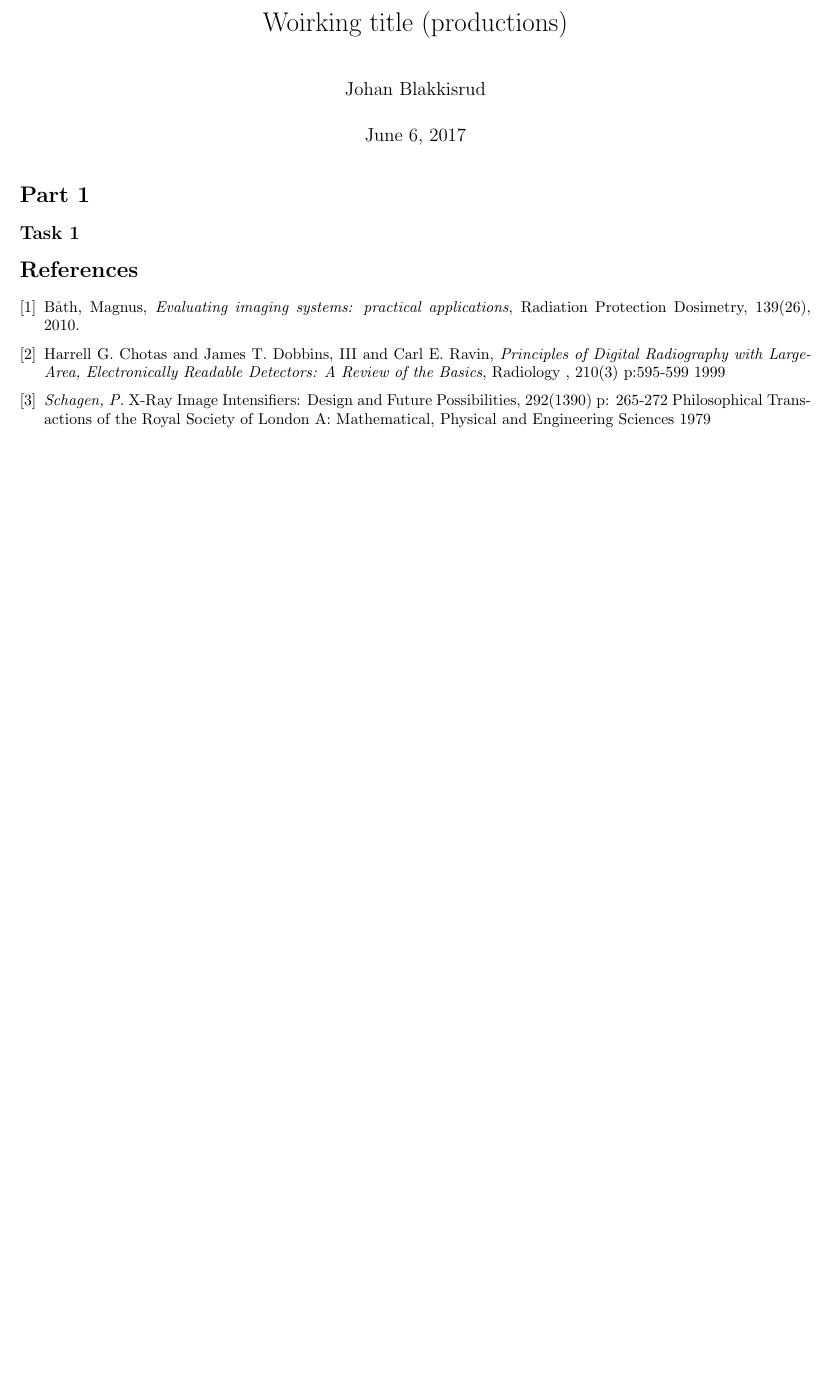
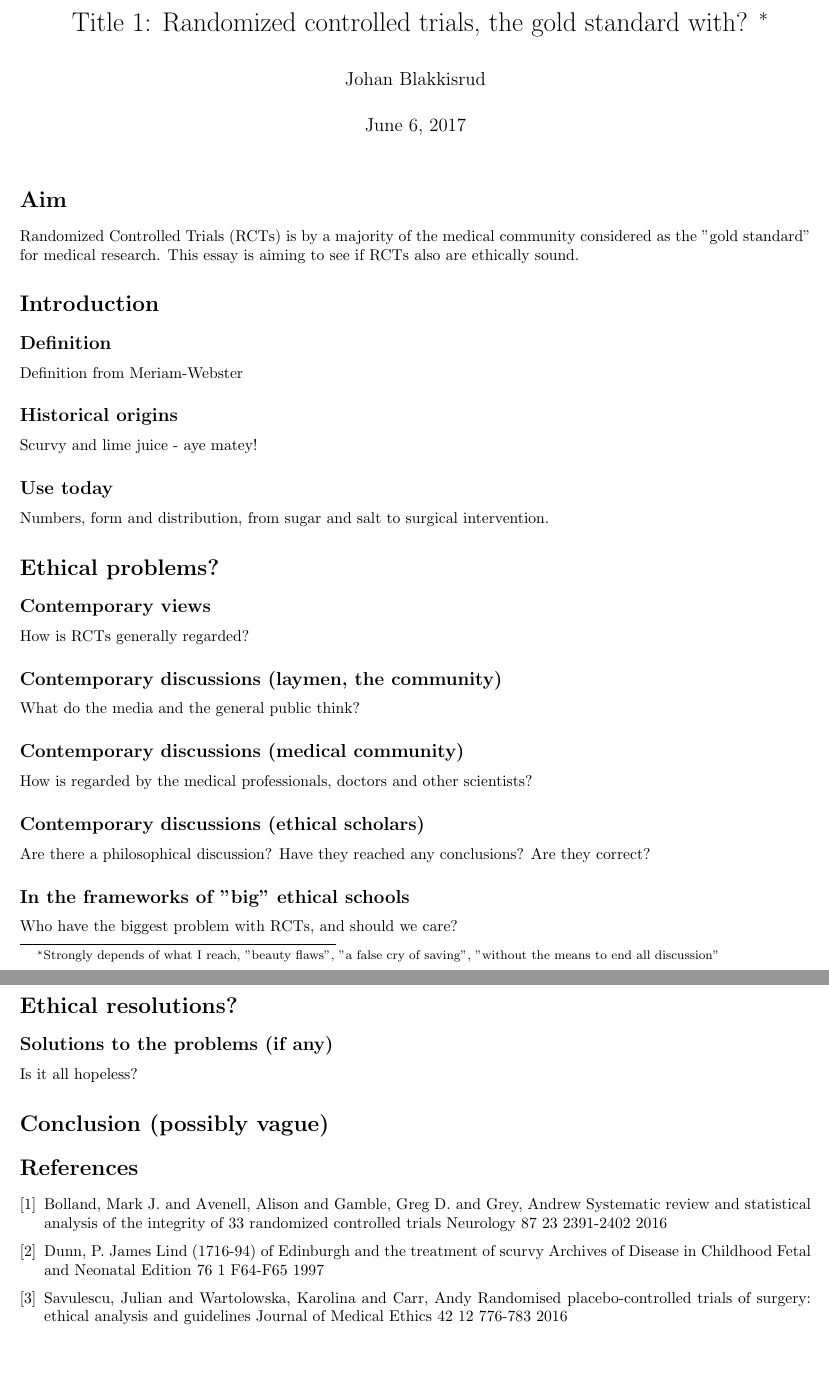
Before and after one commit to blakkisrud/ethics_essay, a LaTeX document (main.tex): part of the page before the commit and two parts of pages 1 and 2 of 2 after it, the two joined at a grey line, cut at the place of the change, the shorter picture padded with empty space. Compiled offline with pdfLaTeX.

Commit message:
Added literature

```diff
--- a/main.tex
+++ b/main.tex
@@ -29,39 +29,74 @@
 \renewcommand{\floatpagefraction}{0.35}
 \geometry{margin = 0.75in}
 
-\title{Woirking title (productions)}
+\title{Title 1: Randomized controlled trials, the gold standard with?
+  \footnote{Strongly depends of what I reach, "beauty flaws", "a false cry of saving", "without the means to end all discussion"}
+}
 \author{Johan Blakkisrud}
 
 \begin{document}
 
 \maketitle
 
-\section*{Part 1}
-\subsection*{Task 1}
+\section*{Aim}
+
+Randomized Controlled Trials (RCTs) is by a majority of the medical community considered as the "gold standard" for medical research.
+This essay is aiming to see if RCTs also are ethically sound.
+
+\section*{Introduction}
+
+\subsection*{Definition}
+
+Definition from Meriam-Webster
+\subsection*{Historical origins}
+Scurvy and lime juice - aye matey!
+\subsection*{Use today}
+Numbers, form and distribution, from sugar and salt to surgical intervention.
+\section*{Ethical problems?}
+\subsection*{Contemporary views}
+How is RCTs generally regarded?
+\subsection*{Contemporary discussions (laymen, the community)}
+What do the media and the general public think?
+\subsection*{Contemporary discussions (medical community)}
+How is regarded by the medical professionals, doctors and other scientists?
+\subsection*{Contemporary discussions (ethical scholars)}
+Are there a philosophical discussion? Have they reached any conclusions? Are they correct?
+\subsection*{In the frameworks of "big" ethical schools}
+Who have the biggest problem with RCTs, and should we care?
+
+\section*{Ethical resolutions?}
+\subsection*{Solutions to the problems (if any)}
+Is it all hopeless?
+\section*{Conclusion (possibly vague)}
 
 \begin{thebibliography}{9}
 
-\bibitem{bath10}
-Båth, Magnus,
-\emph{Evaluating imaging systems: practical applications},
-Radiation Protection Dosimetry,
-139(26),
-2010.
+  \bibitem{RN2}
+Bolland, Mark J. and Avenell, Alison and Gamble, Greg D. and Grey, Andrew
+Systematic review and statistical analysis of the integrity of 33 randomized controlled trials
+Neurology
+87
+23
+2391-2402
+2016
 
-\bibitem{harrell99}
-Harrell G. Chotas and James T. Dobbins, III and Carl E. Ravin,
-\emph{Principles of Digital Radiography with Large-Area, Electronically Readable Detectors: A Review of the Basics},
-Radiology ,
-210(3) p:595-599
-1999
+\bibitem{RN3}
+Dunn, P.
+James Lind (1716-94) of Edinburgh and the treatment of scurvy
+Archives of Disease in Childhood Fetal and Neonatal Edition
+76
+1
+F64-F65
+1997
 
-\bibitem{Schagen265}
-\emph{Schagen, P.}
-X-Ray Image Intensifiers: Design and Future Possibilities,
-292(1390) p: 265-272
-Philosophical Transactions of the Royal Society of London A: Mathematical, Physical and Engineering Sciences
-1979
-
+\bibitem{RN1}
+Savulescu, Julian and Wartolowska, Karolina and Carr, Andy
+Randomised placebo-controlled trials of surgery: ethical analysis and guidelines
+Journal of Medical Ethics
+42
+12
+776-783
+2016
 
 \end{thebibliography}
 
```
Also changed, not shown: lit/ethics_essay.txt (added, +41 -0 lines), lit/nejm199903113401013.pdf (added), main.pdf, 2 other files.
